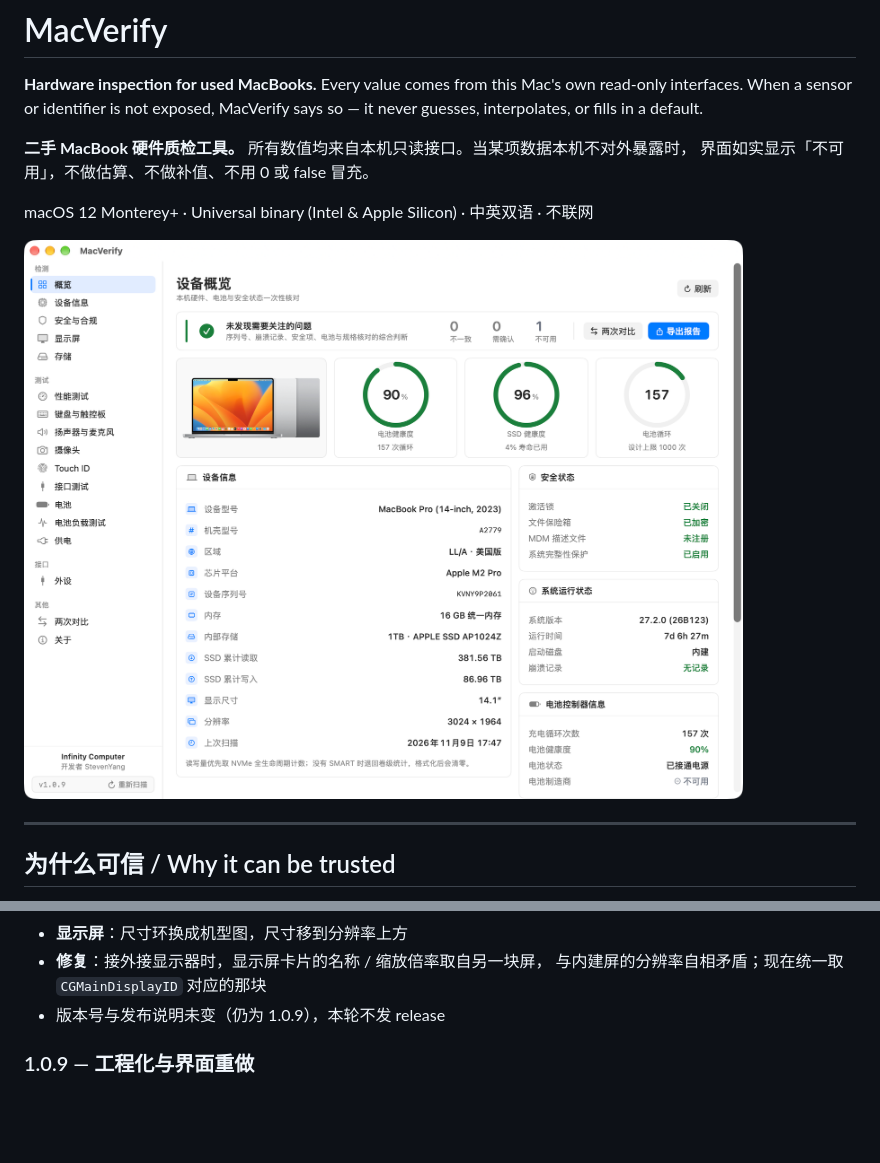
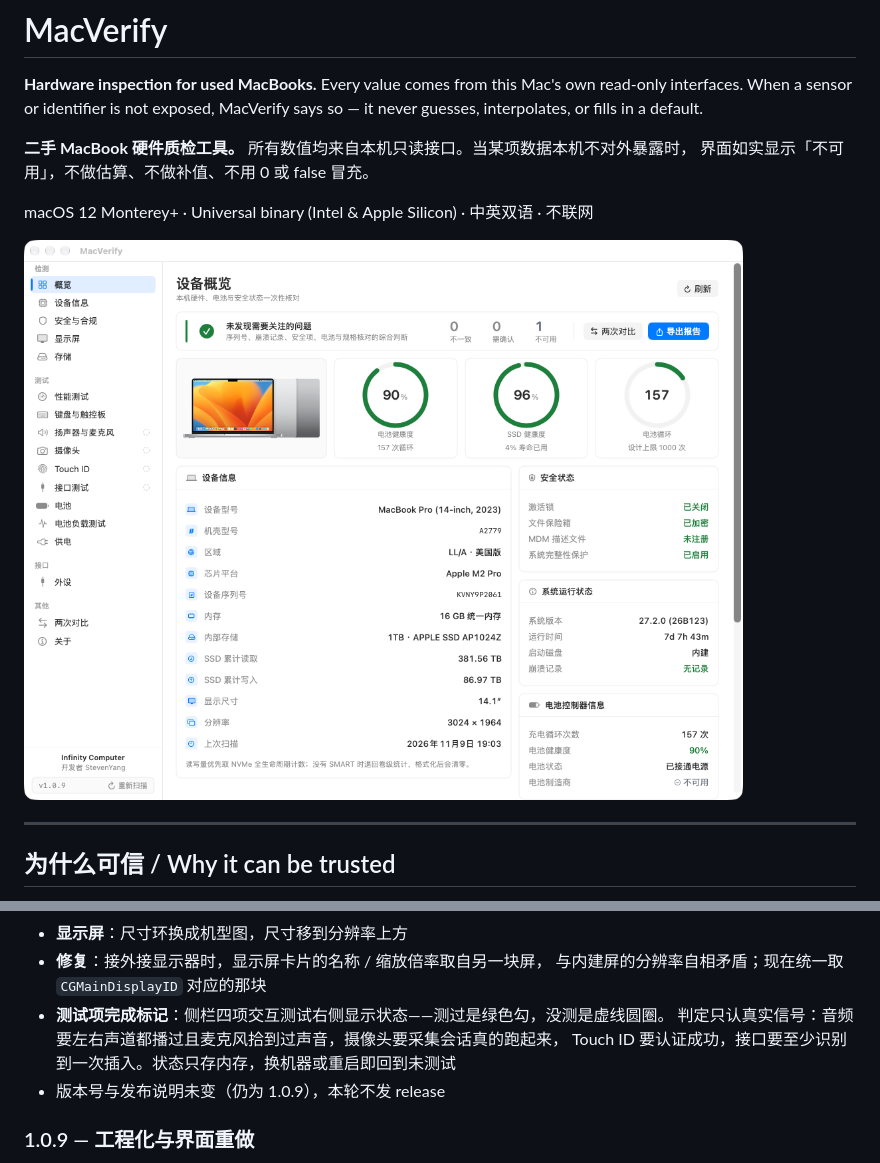
Before and after one commit to stevenjx/MacVerify, a Markdown page: README.md, 2 parts joined by grey strips. GitHub-like rendering; pictures changed too: docs/screenshots/v2/overview-light.png; blank space fills up the shorter version.

```diff
--- a/README.md
+++ b/README.md
@@ -166,6 +166,9 @@ DEVELOPER_DIR=/Applications/Xcode.app/Contents/Developer xcodebuild \
 - **显示屏**：尺寸环换成机型图，尺寸移到分辨率上方
 - **修复**：接外接显示器时，显示屏卡片的名称 / 缩放倍率取自另一块屏，
   与内建屏的分辨率自相矛盾；现在统一取 `CGMainDisplayID` 对应的那块
+- **测试项完成标记**：侧栏四项交互测试右侧显示状态——测过是绿色勾，没测是虚线圆圈。
+  判定只认真实信号：音频要左右声道都播过且麦克风拾到过声音，摄像头要采集会话真的跑起来，
+  Touch ID 要认证成功，接口要至少识别到一次插入。状态只存内存，换机器或重启即回到未测试
 - 版本号与发布说明未变（仍为 1.0.9），本轮不发 release
 
 ### 1.0.9 — 工程化与界面重做
```
Also changed, not shown: docs/screenshots/v2/overview-dark.png, 6 other files.
